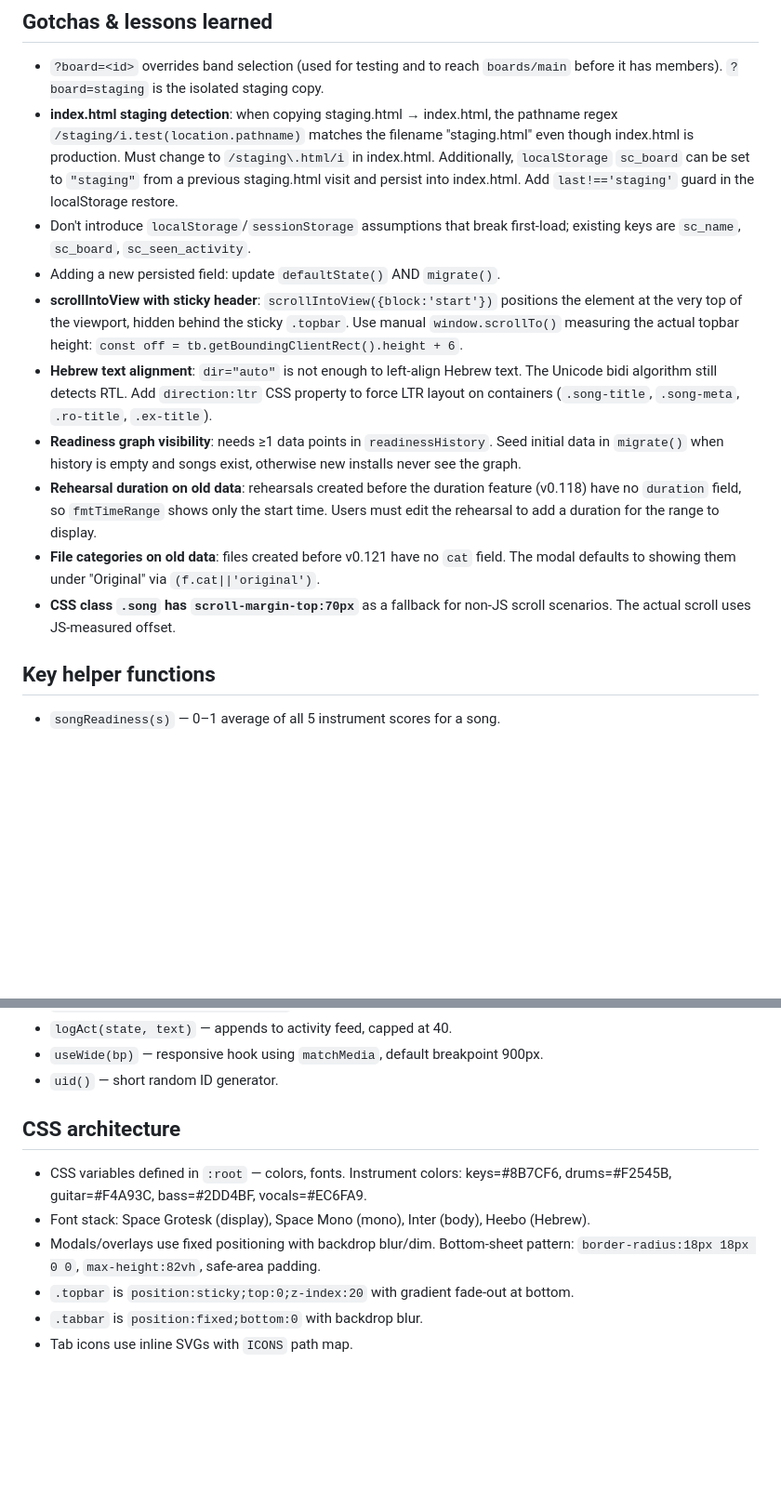
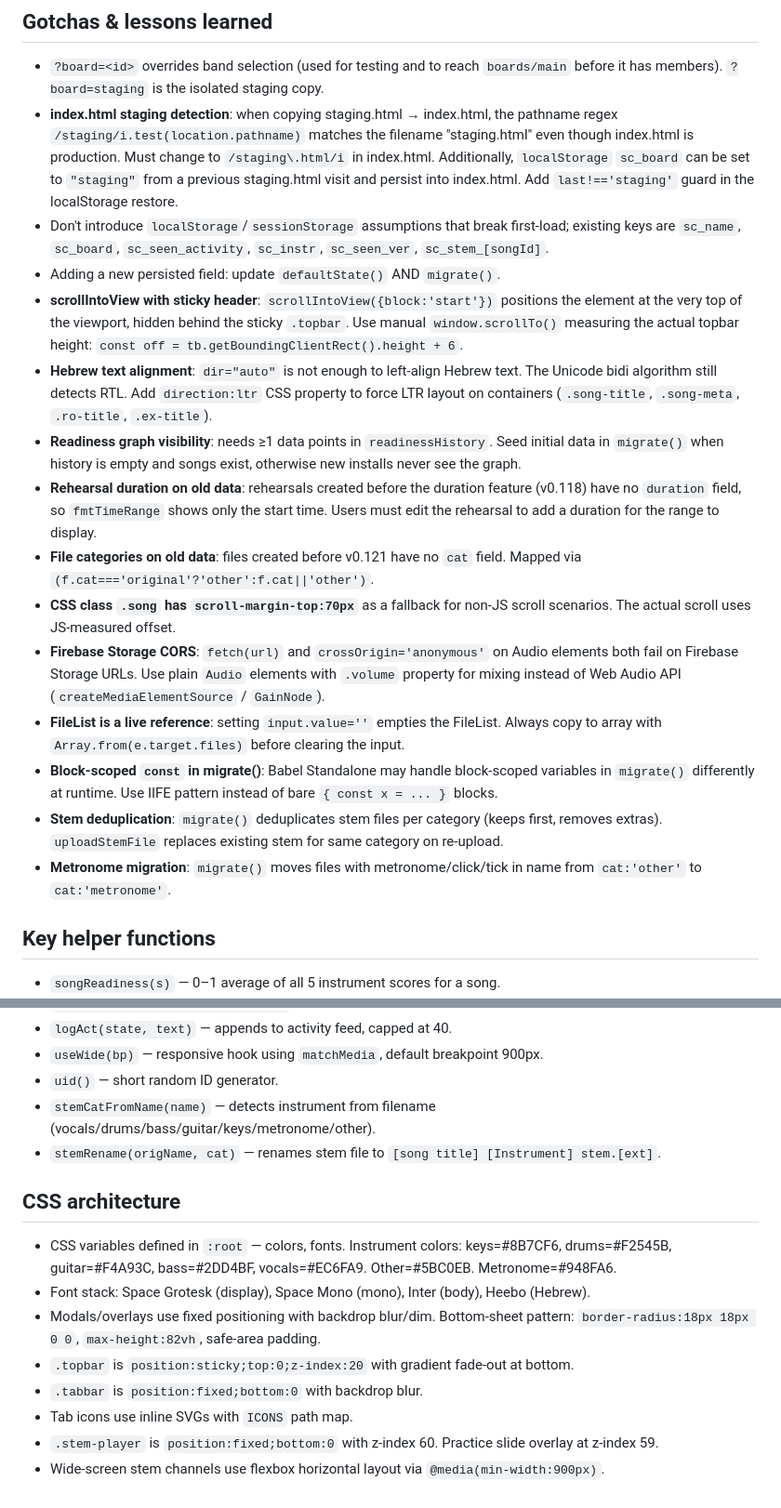
Before and after one commit to ofiralon10/soundcheck, a Markdown page: CLAUDE.md, 2 parts joined by grey strips. Shown at 93% size. Rendered like a GitHub page; blank space fills up the shorter version.

```diff
--- a/CLAUDE.md
+++ b/CLAUDE.md
@@ -188,7 +241,7 @@ Currently logged events:
   `sc_board` can be set to `"staging"` from a previous staging.html visit and persist into index.html.
   Add `last!=='staging'` guard in the localStorage restore.
 - Don't introduce `localStorage`/`sessionStorage` assumptions that break first-load; existing keys are
-  `sc_name`, `sc_board`, `sc_seen_activity`.
+  `sc_name`, `sc_board`, `sc_seen_activity`, `sc_instr`, `sc_seen_ver`, `sc_stem_[songId]`.
 - Adding a new persisted field: update `defaultState()` AND `migrate()`.
 - **scrollIntoView with sticky header**: `scrollIntoView({block:'start'})` positions the element at
   the very top of the viewport, hidden behind the sticky `.topbar`. Use manual `window.scrollTo()`
@@ -201,10 +254,21 @@ Currently logged events:
 - **Rehearsal duration on old data**: rehearsals created before the duration feature (v0.118) have no
   `duration` field, so `fmtTimeRange` shows only the start time. Users must edit the rehearsal to add
   a duration for the range to display.
-- **File categories on old data**: files created before v0.121 have no `cat` field. The modal defaults
-  to showing them under "Original" via `(f.cat||'original')`.
+- **File categories on old data**: files created before v0.121 have no `cat` field. Mapped via
+  `(f.cat==='original'?'other':f.cat||'other')`.
 - **CSS class `.song` has `scroll-margin-top:70px`** as a fallback for non-JS scroll scenarios.
   The actual scroll uses JS-measured offset.
+- **Firebase Storage CORS**: `fetch(url)` and `crossOrigin='anonymous'` on Audio elements both fail
+  on Firebase Storage URLs. Use plain `Audio` elements with `.volume` property for mixing instead
+  of Web Audio API (`createMediaElementSource` / `GainNode`).
+- **FileList is a live reference**: setting `input.value=''` empties the FileList. Always copy to
+  array with `Array.from(e.target.files)` before clearing the input.
+- **Block-scoped `const` in migrate()**: Babel Standalone may handle block-scoped variables in
+  `migrate()` differently at runtime. Use IIFE pattern instead of bare `{ const x = ... }` blocks.
+- **Stem deduplication**: `migrate()` deduplicates stem files per category (keeps first, removes
+  extras). `uploadStemFile` replaces existing stem for same category on re-upload.
+- **Metronome migration**: `migrate()` moves files with metronome/click/tick in name from
+  `cat:'other'` to `cat:'metronome'`.
 
 ## Key helper functions
 
@@ -221,14 +285,18 @@ Currently logged events:
 - `logAct(state, text)` — appends to activity feed, capped at 40.
 - `useWide(bp)` — responsive hook using `matchMedia`, default breakpoint 900px.
 - `uid()` — short random ID generator.
+- `stemCatFromName(name)` — detects instrument from filename (vocals/drums/bass/guitar/keys/metronome/other).
+- `stemRename(origName, cat)` — renames stem file to `[song title] [Instrument] stem.[ext]`.
 
 ## CSS architecture
 
 - CSS variables defined in `:root` — colors, fonts. Instrument colors: keys=#8B7CF6, drums=#F2545B,
-  guitar=#F4A93C, bass=#2DD4BF, vocals=#EC6FA9.
+  guitar=#F4A93C, bass=#2DD4BF, vocals=#EC6FA9. Other=#5BC0EB. Metronome=#948FA6.
 - Font stack: Space Grotesk (display), Space Mono (mono), Inter (body), Heebo (Hebrew).
 - Modals/overlays use fixed positioning with backdrop blur/dim. Bottom-sheet pattern:
   `border-radius:18px 18px 0 0`, `max-height:82vh`, safe-area padding.
 - `.topbar` is `position:sticky;top:0;z-index:20` with gradient fade-out at bottom.
 - `.tabbar` is `position:fixed;bottom:0` with backdrop blur.
 - Tab icons use inline SVGs with `ICONS` path map.
+- `.stem-player` is `position:fixed;bottom:0` with z-index 60. Practice slide overlay at z-index 59.
+- Wide-screen stem channels use flexbox horizontal layout via `@media(min-width:900px)`.
```
Also changed, not shown: other parts of CLAUDE.md (+69 -16 lines).
